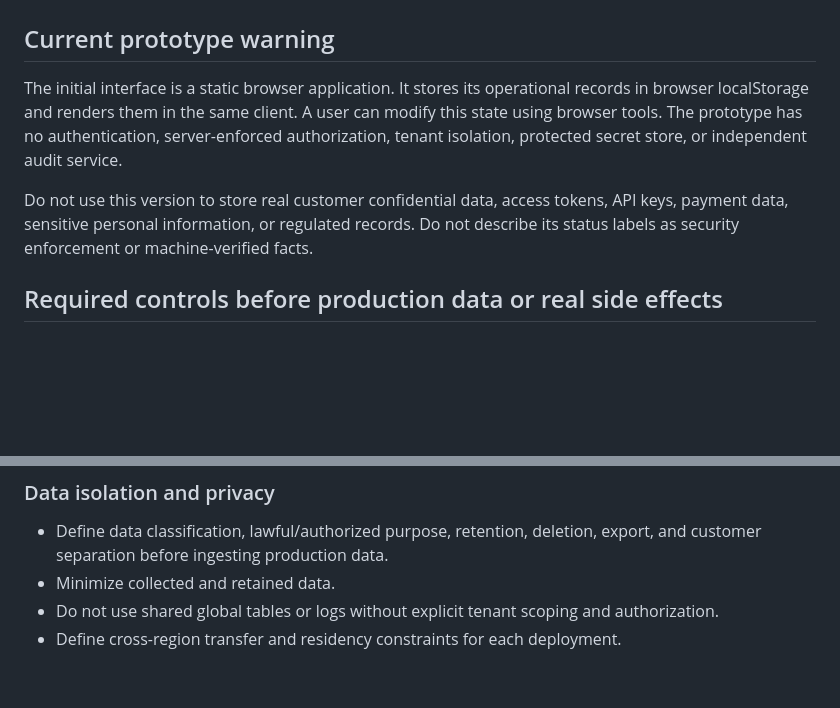
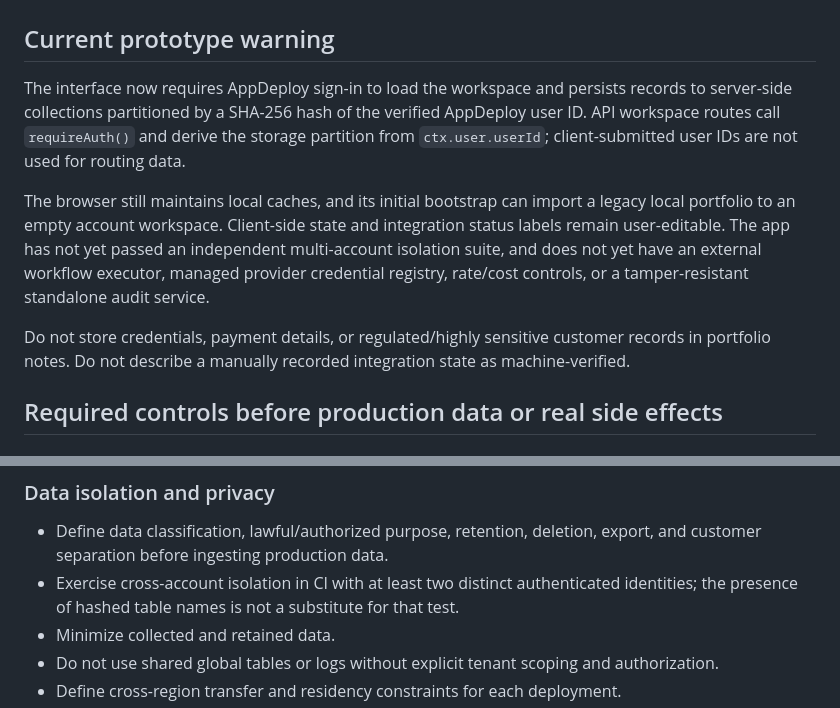
Before and after one commit to Loofy147/AI-Business-Portfolio, a Markdown page: SECURITY.md, 2 parts joined by grey strips. Drawn GitHub-style; blank space fills up the shorter version.

Commit message:
Update security boundary for protected workspace API

```diff
--- a/SECURITY.md
+++ b/SECURITY.md
@@ -2,9 +2,11 @@
 
 ## Current prototype warning
 
-The initial interface is a static browser application. It stores its operational records in browser localStorage and renders them in the same client. A user can modify this state using browser tools. The prototype has no authentication, server-enforced authorization, tenant isolation, protected secret store, or independent audit service.
+The interface now requires AppDeploy sign-in to load the workspace and persists records to server-side collections partitioned by a SHA-256 hash of the verified AppDeploy user ID. API workspace routes call `requireAuth()` and derive the storage partition from `ctx.user.userId`; client-submitted user IDs are not used for routing data.
 
-Do not use this version to store real customer confidential data, access tokens, API keys, payment data, sensitive personal information, or regulated records. Do not describe its status labels as security enforcement or machine-verified facts.
+The browser still maintains local caches, and its initial bootstrap can import a legacy local portfolio to an empty account workspace. Client-side state and integration status labels remain user-editable. The app has not yet passed an independent multi-account isolation suite, and does not yet have an external workflow executor, managed provider credential registry, rate/cost controls, or a tamper-resistant standalone audit service.
+
+Do not store credentials, payment details, or regulated/highly sensitive customer records in portfolio notes. Do not describe a manually recorded integration state as machine-verified.
 
 ## Required controls before production data or real side effects
 
@@ -25,6 +27,7 @@ Do not use this version to store real customer confidential data, access tokens,
 
 ### Data isolation and privacy
 - Define data classification, lawful/authorized purpose, retention, deletion, export, and customer separation before ingesting production data.
+- Exercise cross-account isolation in CI with at least two distinct authenticated identities; the presence of hashed table names is not a substitute for that test.
 - Minimize collected and retained data.
 - Do not use shared global tables or logs without explicit tenant scoping and authorization.
 - Define cross-region transfer and residency constraints for each deployment.
```
